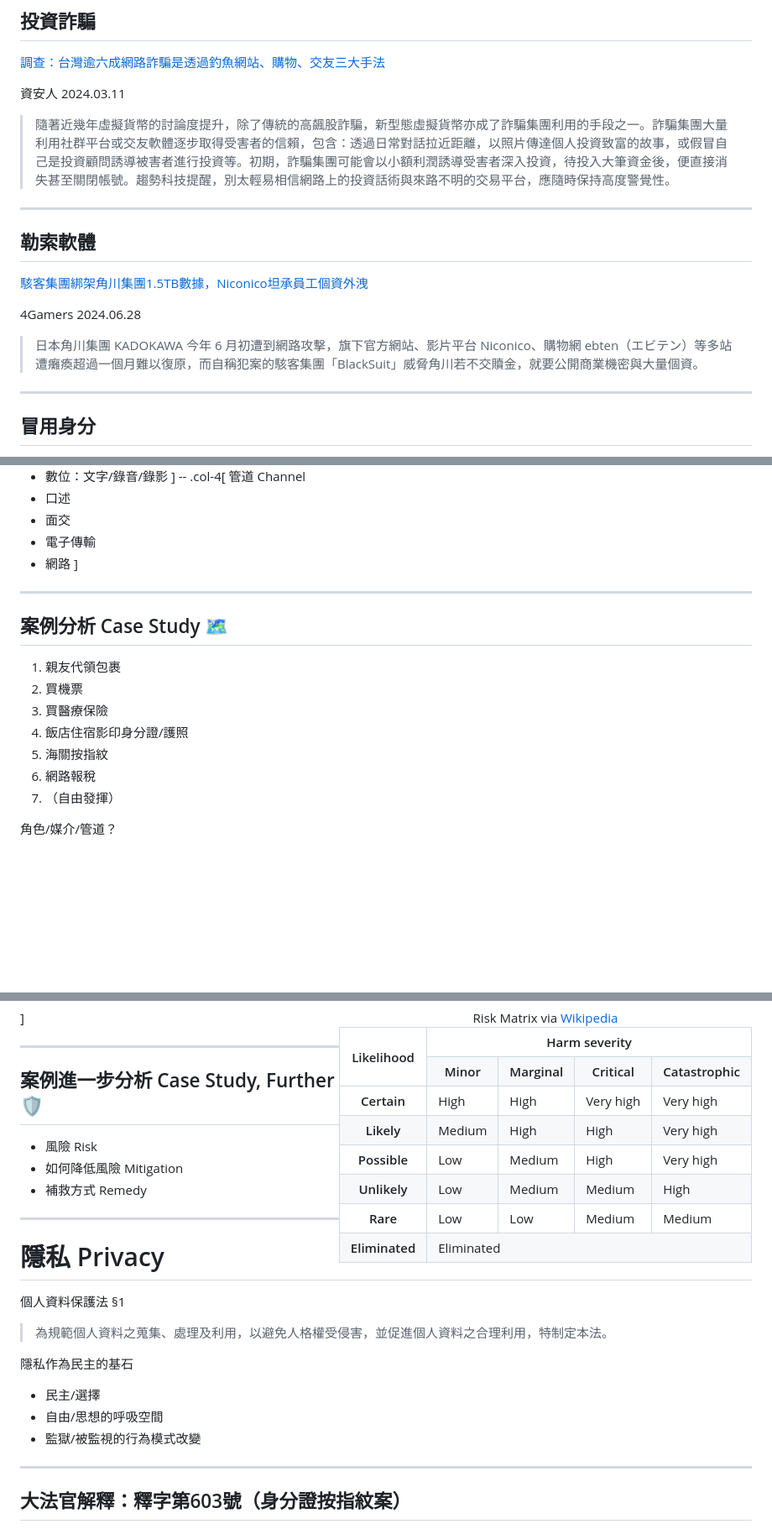
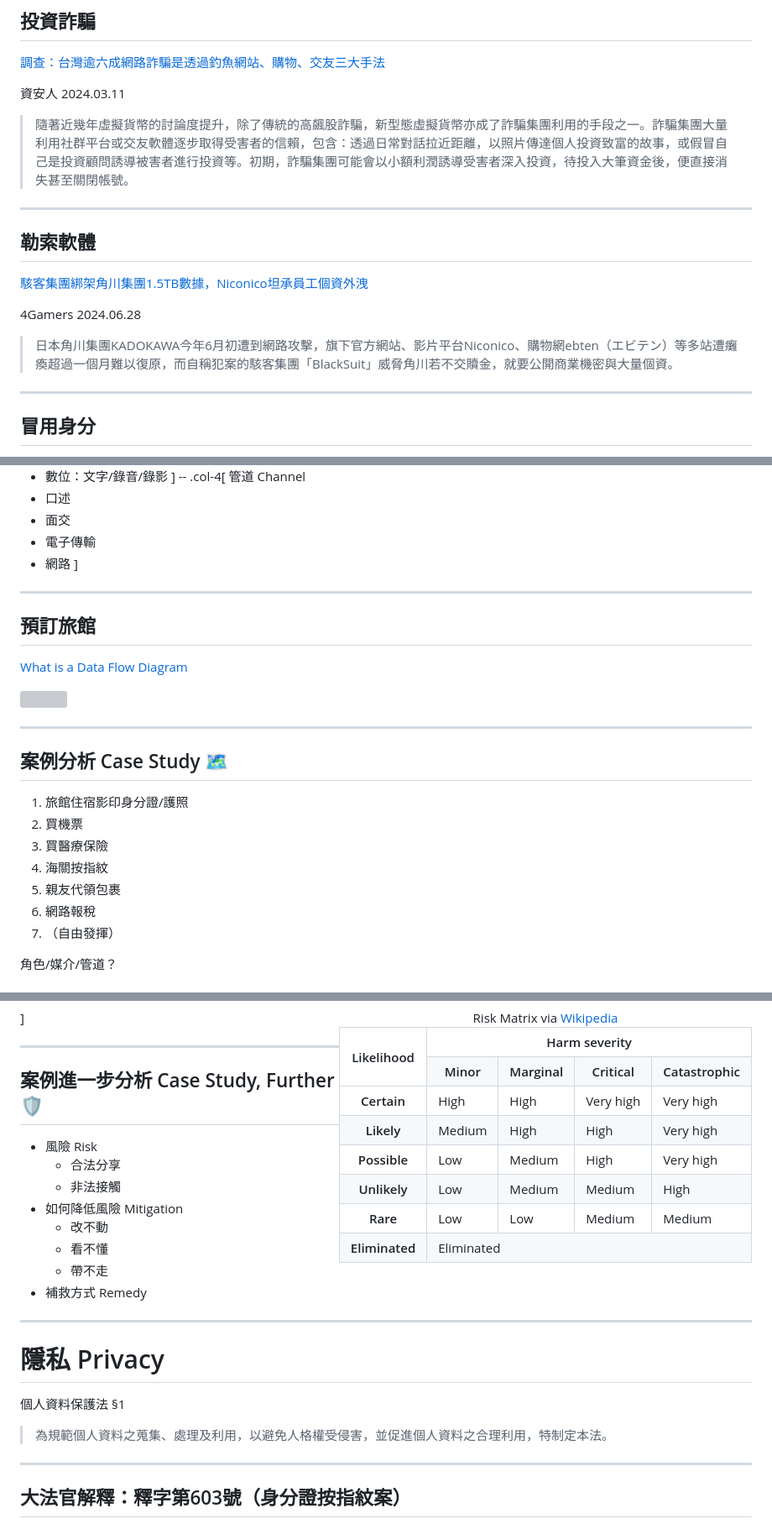
Before and after one commit to iunn-sh/infosec-data-protection, a Markdown page: index.md, 3 parts joined by grey strips. Shown at 84% size. Drawn GitHub-style; blank space fills up the shorter version; grey boxes are pictures that could not be loaded.

```diff
--- a/index.md
+++ b/index.md
@@ -95,7 +95,7 @@ iThome 2022.01.25
 
 資安人 2024.03.11
 
-> 隨著近幾年虛擬貨幣的討論度提升，除了傳統的高飆股詐騙，新型態虛擬貨幣亦成了詐騙集團利用的手段之一。詐騙集團大量利用社群平台或交友軟體逐步取得受害者的信賴，包含：透過日常對話拉近距離，以照片傳達個人投資致富的故事，或假冒自己是投資顧問誘導被害者進行投資等。初期，詐騙集團可能會以小額利潤誘導受害者深入投資，待投入大筆資金後，便直接消失甚至關閉帳號。趨勢科技提醒，別太輕易相信網路上的投資話術與來路不明的交易平台，應隨時保持高度警覺性。
+> 隨著近幾年虛擬貨幣的討論度提升，除了傳統的高飆股詐騙，新型態虛擬貨幣亦成了詐騙集團利用的手段之一。詐騙集團大量利用社群平台或交友軟體逐步取得受害者的信賴，包含：透過日常對話拉近距離，以照片傳達個人投資致富的故事，或假冒自己是投資顧問誘導被害者進行投資等。初期，詐騙集團可能會以小額利潤誘導受害者深入投資，待投入大筆資金後，便直接消失甚至關閉帳號。
 
 ---
 
@@ -105,7 +105,7 @@ iThome 2022.01.25
 
 4Gamers 2024.06.28
 
-> 日本角川集團 KADOKAWA 今年 6 月初遭到網路攻擊，旗下官方網站、影片平台 Niconico、購物網 ebten（エビテン）等多站遭癱瘓超過一個月難以復原，而自稱犯案的駭客集團「BlackSuit」威脅角川若不交贖金，就要公開商業機密與大量個資。
+> 日本角川集團KADOKAWA今年6月初遭到網路攻擊，旗下官方網站、影片平台Niconico、購物網ebten（エビテン）等多站遭癱瘓超過一個月難以復原，而自稱犯案的駭客集團「BlackSuit」威脅角川若不交贖金，就要公開商業機密與大量個資。
 
 ---
 
@@ -279,13 +278,21 @@ class: impact
 
 ---
 
+## 預訂旅館
+
+[What is a Data Flow Diagram](https://www.lucidchart.com/pages/data-flow-diagram)
+
+![](https://d2slcw3kip6qmk.cloudfront.net/marketing/pages/chart/seo/data-flow-diagram/discovery/data-flow-diagram-3.svg)
+
+---
+
 ## 案例分析 Case Study 🗺️
 
-1. 親友代領包裹
+1. 旅館住宿影印身分證/護照
 2. 買機票
 3. 買醫療保險
-4. 飯店住宿影印身分證/護照
-5. 海關按指紋
+4. 海關按指紋
+5. 親友代領包裹
 6. 網路報稅
 7. （自由發揮）
 
@@ -420,7 +463,12 @@ class: impact
 ## 案例進一步分析 Case Study, Further 🛡️
 
 * 風險 Risk
+  * 合法分享
+  * 非法接觸
 * 如何降低風險 Mitigation
+  * 改不動
+  * 看不懂
+  * 帶不走
 * 補救方式 Remedy
 
 ---
@@ -430,12 +478,6 @@ class: impact
 個人資料保護法 §1
 
 > 為規範個人資料之蒐集、處理及利用，以避免人格權受侵害，並促進個人資料之合理利用，特制定本法。
-
-隱私作為民主的基石
-
-* 民主/選擇
-* 自由/思想的呼吸空間
-* 監獄/被監視的行為模式改變
 
 ---
 
```
Also changed, not shown: other parts of index.md (+47 -4 lines).
